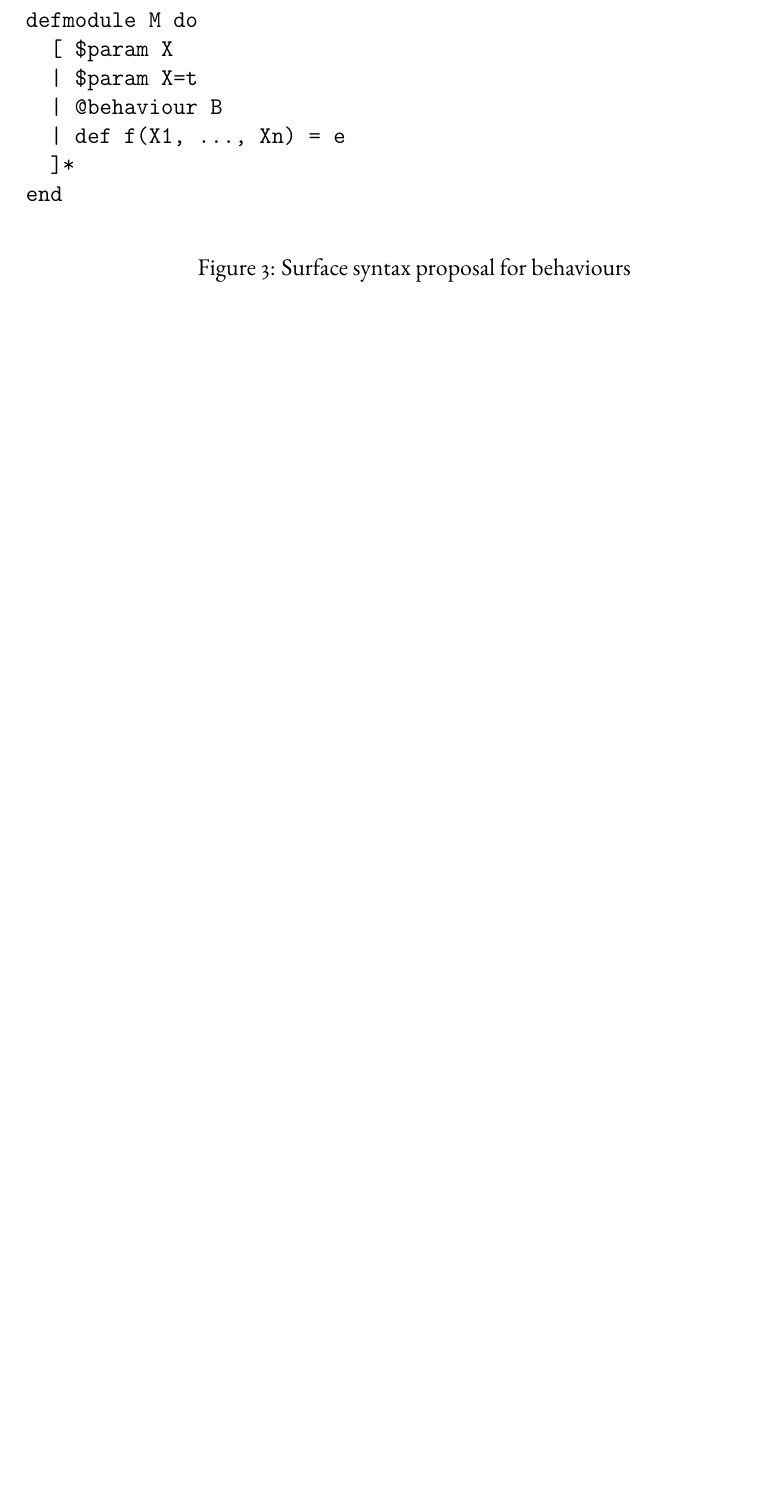
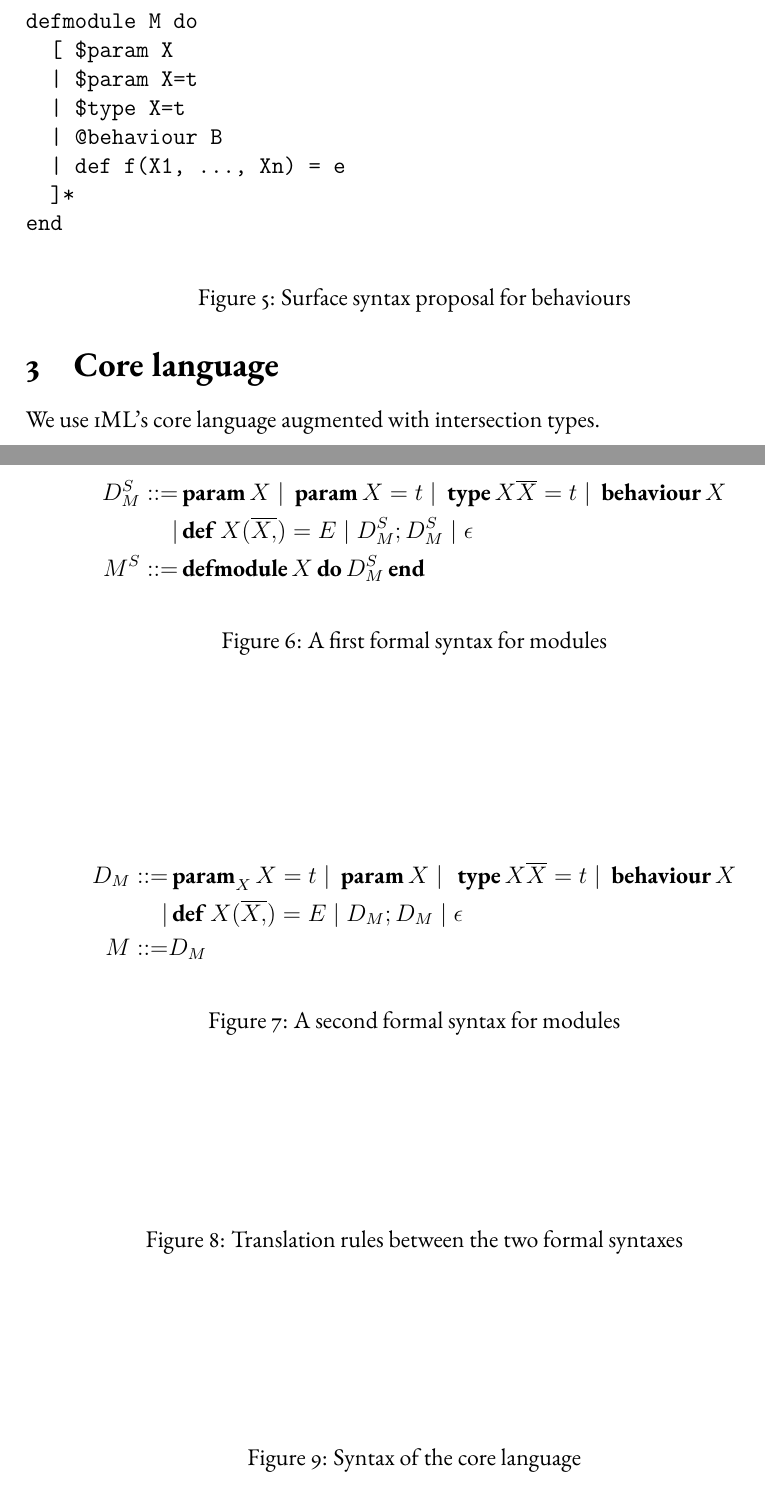
Before and after one commit to castagnag/elixir-modules, a LaTeX document (main.tex): part of the page before the commit and two parts of pages 2 and 3 of 3 after it, the two joined at a grey line, cut so that both start at the same text, the shorter picture padded with empty space. Compiled offline with pdfLaTeX.

Commit message:
Continued the definition of the syntaxes.

```diff
--- a/main.tex
+++ b/main.tex
@@ -36,11 +58,36 @@ there).
 defmodule M do
   [ $param X
   | $param X=t
+  | $type X=t
   | @behaviour B
   | def f(X1, ..., Xn) = e
   ]*
 end
 \end{verbatim}
-\caption{Surface syntax proposal for behaviours}
+\caption{Surface syntax proposal for behaviours}\label{module-surface}
+\end{figure}
+\begin{figure}[h]
+  \begin{align*}
+    D_M^S ::=& \kw{param} X \pipe \kw{param} X = t \pipe \kw{type} X \overline{X} = t \pipe \kw{behaviour} X \\
+    |& \kw{def} X(\overline{X,}) = E \pipe D_M^S; D_M^S \pipe \epsilon \\
+    M^S ::=& \kw{defmodule} X \kw{do} D_M^S \kw{end}
+  \end{align*}
+  \caption{A first formal syntax for modules}\label{module-formal1}
+\end{figure}
+\begin{figure}[h]
+  \begin{align*}
+    D_M ::=&\,\text{\textbf{param}}_X\, X = t \pipe \kw{param} X \pipe \,\kw{type}X \overline{X}=t\pipe \kw{behaviour} X\\
+    |& \kw{def} X(\overline{X,}) = E \pipe D_M; D_M \pipe \epsilon \\
+    M ::=& D_M
+  \end{align*}
+  \caption{A second formal syntax for modules}\label{module-formal2}
+\end{figure}
+\begin{figure}[h]
+  \caption{Translation rules between the two formal syntaxes}\label{module-1to2}
+\end{figure}
+\section{Core language}
+We use 1ML's core language augmented with intersection types.
+\begin{figure}[h]
+  \caption{Syntax of the core language}
 \end{figure}
 \end{document}
```
Also changed, not shown: main.tex (42 more changed lines), 7 other files.
